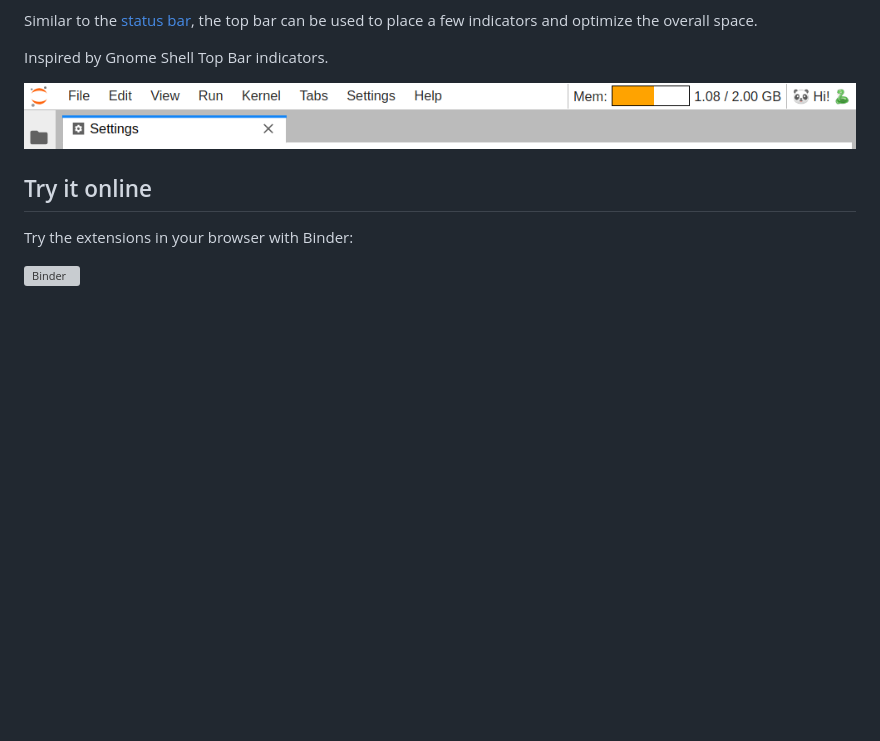
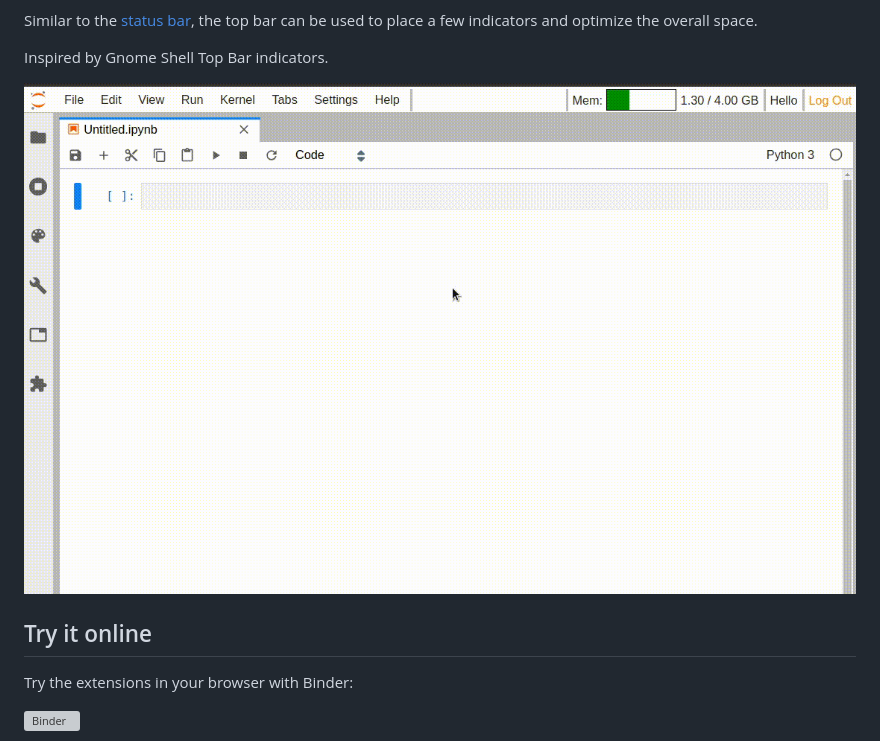
Before and after one commit to jupyterlab-contrib/jupyterlab-topbar, a Markdown page: README.md, the part around the change. Drawn GitHub-style; pictures changed too: doc/screencast.gif (added); blank space fills up the shorter version; grey boxes are pictures that could not be loaded.

Commit message:
Add screencast

```diff
--- a/README.md
+++ b/README.md
@@ -7,7 +7,7 @@ Similar to the [status bar](https://github.com/jupyterlab/jupyterlab/tree/master
 
 Inspired by Gnome Shell Top Bar indicators.
 
-![screenshot](./doc/screenshot.png)
+![screencast](./doc/screencast.gif)
 
 ## Try it online
 
```
